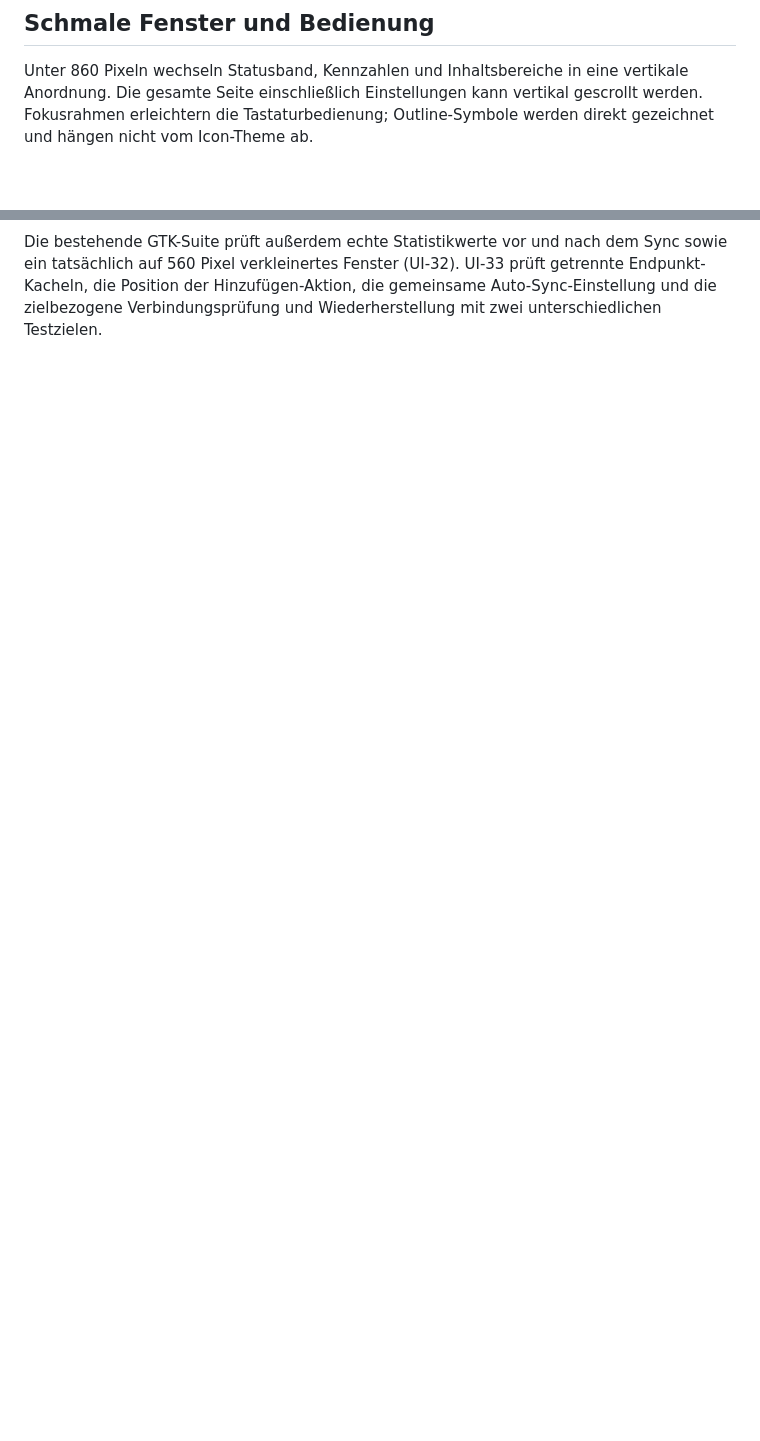
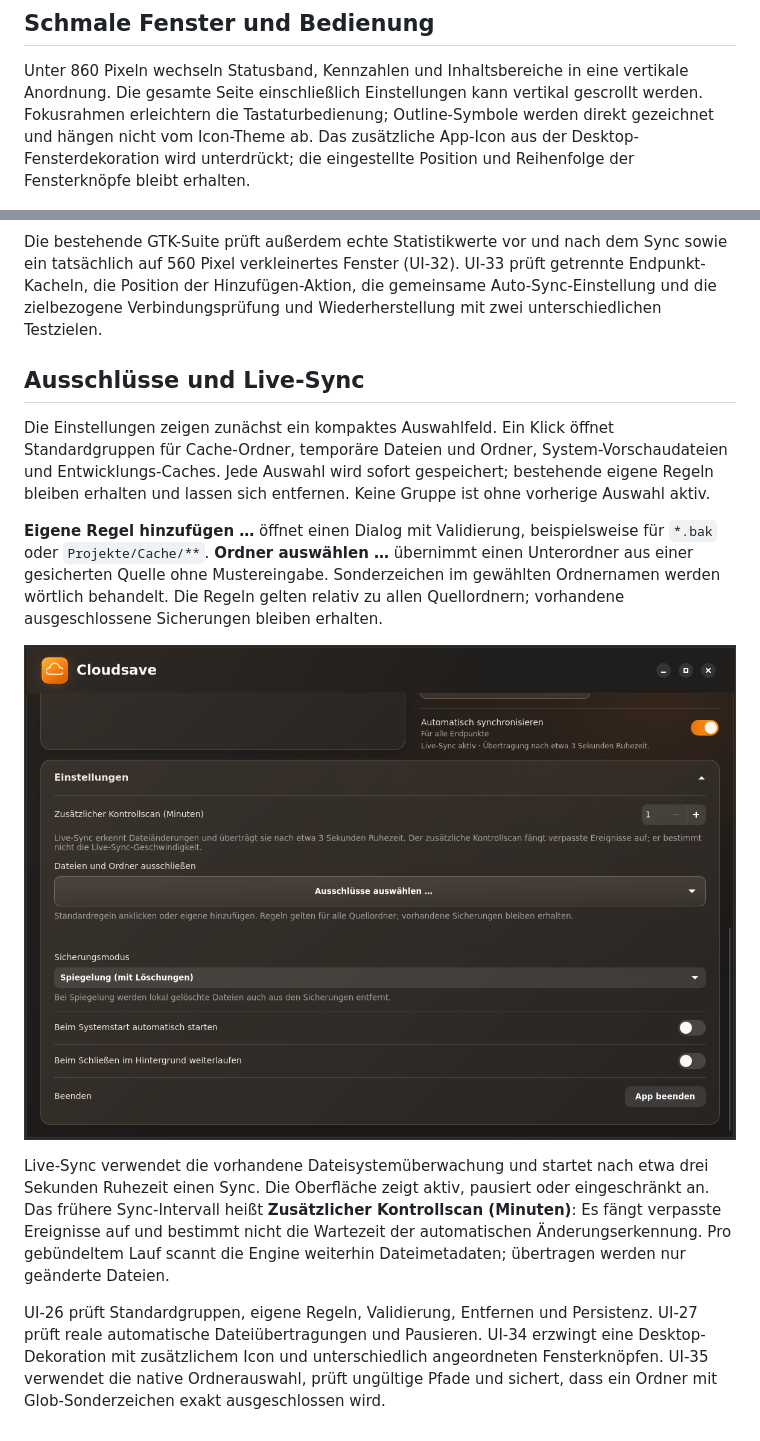
Before and after one commit to kilruna/Cloudsave, a Markdown page: docs/design.md, 2 parts joined by grey strips. Drawn GitHub-style; pictures changed too: docs/images/preferences-exclusions.png (added); blank space fills up the shorter version.

```diff
--- a/docs/design.md
+++ b/docs/design.md
@@ -43,6 +43,8 @@ Unter 860 Pixeln wechseln Statusband, Kennzahlen und Inhaltsbereiche in eine
 vertikale Anordnung. Die gesamte Seite einschließlich Einstellungen kann
 vertikal gescrollt werden. Fokusrahmen erleichtern die Tastaturbedienung;
 Outline-Symbole werden direkt gezeichnet und hängen nicht vom Icon-Theme ab.
+Das zusätzliche App-Icon aus der Desktop-Fensterdekoration wird unterdrückt;
+die eingestellte Position und Reihenfolge der Fensterknöpfe bleibt erhalten.
 
 ![Unterer Bereich bei 560 Pixeln Fensterbreite](images/dashboard-orange-narrow.png)
 
@@ -51,3 +53,32 @@ Sync sowie ein tatsächlich auf 560 Pixel verkleinertes Fenster (UI-32).
 UI-33 prüft getrennte Endpunkt-Kacheln, die Position der Hinzufügen-Aktion,
 die gemeinsame Auto-Sync-Einstellung und die zielbezogene Verbindungsprüfung
 und Wiederherstellung mit zwei unterschiedlichen Testzielen.
+
+## Ausschlüsse und Live-Sync
+
+Die Einstellungen zeigen zunächst ein kompaktes Auswahlfeld. Ein Klick öffnet
+Standardgruppen für Cache-Ordner, temporäre Dateien und Ordner,
+System-Vorschaudateien und Entwicklungs-Caches. Jede Auswahl wird sofort
+gespeichert; bestehende eigene Regeln bleiben erhalten und lassen sich entfernen.
+Keine Gruppe ist ohne vorherige Auswahl aktiv.
+
+**Eigene Regel hinzufügen …** öffnet einen Dialog mit Validierung, beispielsweise
+für `*.bak` oder `Projekte/Cache/**`. **Ordner auswählen …** übernimmt einen
+Unterordner aus einer gesicherten Quelle ohne Mustereingabe. Sonderzeichen im
+gewählten Ordnernamen werden wörtlich behandelt. Die Regeln gelten relativ zu
+allen Quellordnern; vorhandene ausgeschlossene Sicherungen bleiben erhalten.
+
+![Kompaktes Auswahlfeld und zusätzlicher Kontrollscan](images/preferences-exclusions.png)
+
+Live-Sync verwendet die vorhandene Dateisystemüberwachung und startet nach etwa
+drei Sekunden Ruhezeit einen Sync. Die Oberfläche zeigt aktiv, pausiert oder
+eingeschränkt an. Das frühere Sync-Intervall heißt **Zusätzlicher Kontrollscan
+(Minuten)**: Es fängt verpasste Ereignisse auf und bestimmt nicht die Wartezeit
+der automatischen Änderungserkennung. Pro gebündeltem Lauf scannt die Engine
+weiterhin Dateimetadaten; übertragen werden nur geänderte Dateien.
+
+UI-26 prüft Standardgruppen, eigene Regeln, Validierung, Entfernen und Persistenz.
+UI-27 prüft reale automatische Dateiübertragungen und Pausieren. UI-34 erzwingt
+eine Desktop-Dekoration mit zusätzlichem Icon und unterschiedlich angeordneten
+Fensterknöpfen. UI-35 verwendet die native Ordnerauswahl, prüft ungültige Pfade
+und sichert, dass ein Ordner mit Glob-Sonderzeichen exakt ausgeschlossen wird.
```
Also changed, not shown: README.md (+2 -2 lines), 6 other files.
